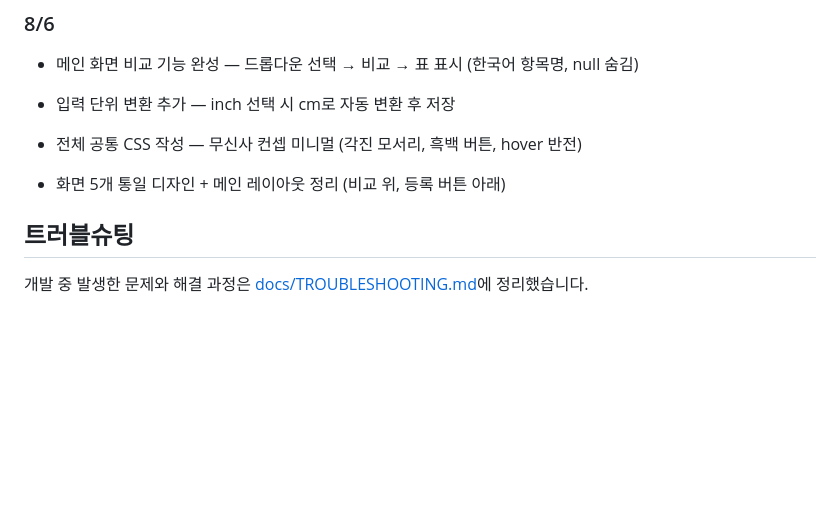
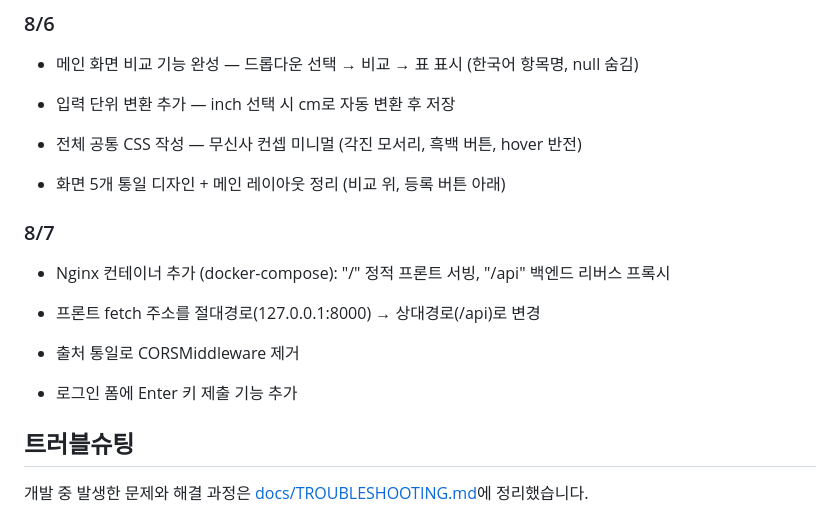
Before and after one commit to jsemii/size-compare-web-service, a Markdown page: README.md, the part around the change. Rendered like a GitHub page; blank space fills up the shorter version.

```diff
--- a/README.md
+++ b/README.md
@@ -151,6 +151,16 @@ docs/
 
 - 화면 5개 통일 디자인 + 메인 레이아웃 정리 (비교 위, 등록 버튼 아래)
 
+### 8/7
+
+- Nginx 컨테이너 추가 (docker-compose): "/" 정적 프론트 서빙, "/api" 백엔드 리버스 프록시
+
+- 프론트 fetch 주소를 절대경로(127.0.0.1:8000) → 상대경로(/api)로 변경
+
+- 출처 통일로 CORSMiddleware 제거
+
+- 로그인 폼에 Enter 키 제출 기능 추가
+
 
 
 ## 트러블슈팅
```
Also changed, not shown: docs/TROUBLESHOOTING.md (+8 -0 lines).
